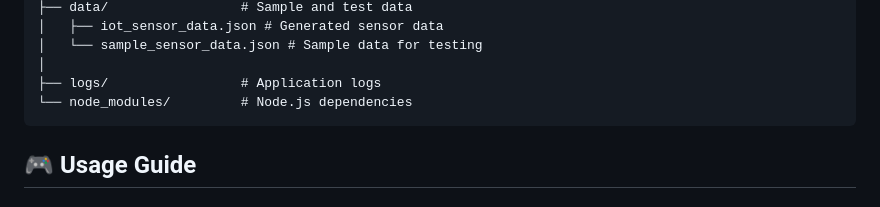
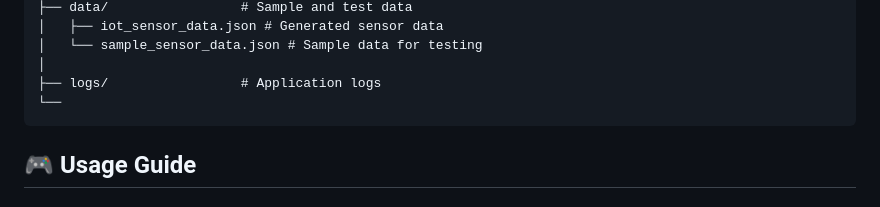
Before and after one commit to Sankethhn/edge-iot-analytics, a Markdown page: README.md, the part around the change. GitHub-like rendering.

````diff
--- a/README.md
+++ b/README.md
@@ -129,7 +129,7 @@ edge-iot-analytics/
 │   └── sample_sensor_data.json # Sample data for testing
 │
 ├── logs/                 # Application logs
-└── node_modules/         # Node.js dependencies
+└──
 ```
 
 ## 🎮 Usage Guide
````
